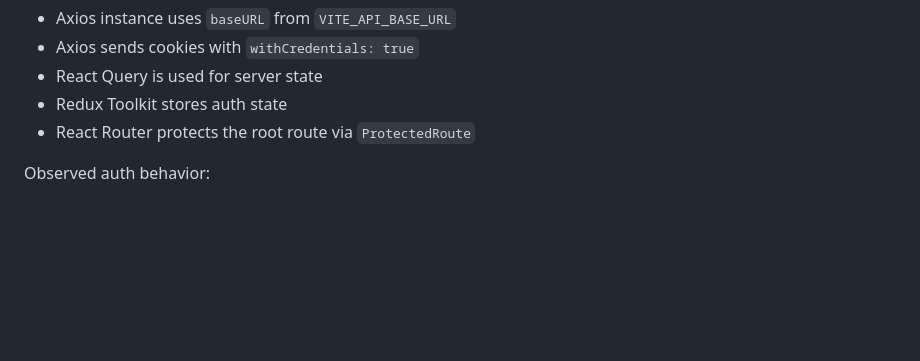
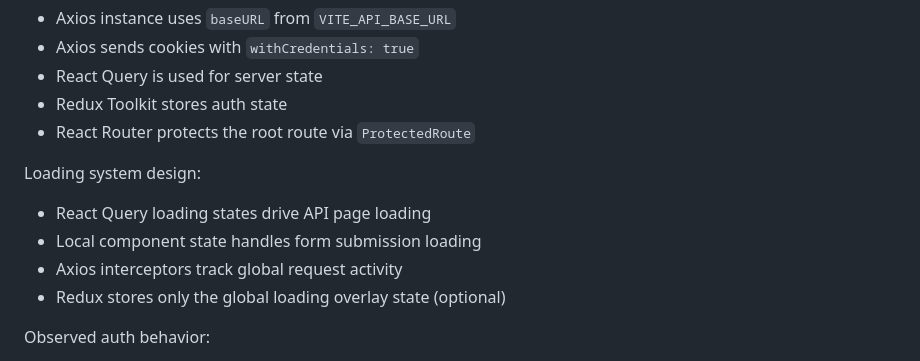
Before and after one commit to HoangNTL/tutoring-system, a Markdown page: docs/ARCHITECTURE.md, the part around the change. Rendered like a GitHub page; blank space fills up the shorter version.

```diff
--- a/docs/ARCHITECTURE.md
+++ b/docs/ARCHITECTURE.md
@@ -54,6 +54,13 @@ Observed frontend patterns:
 - React Query is used for server state
 - Redux Toolkit stores auth state
 - React Router protects the root route via `ProtectedRoute`
+
+Loading system design:
+
+- React Query loading states drive API page loading
+- Local component state handles form submission loading
+- Axios interceptors track global request activity
+- Redux stores only the global loading overlay state (optional)
 
 Observed auth behavior:
 
```
Also changed, not shown: AGENTS.md (+7 -0 lines), README.md (+6 -0 lines).
